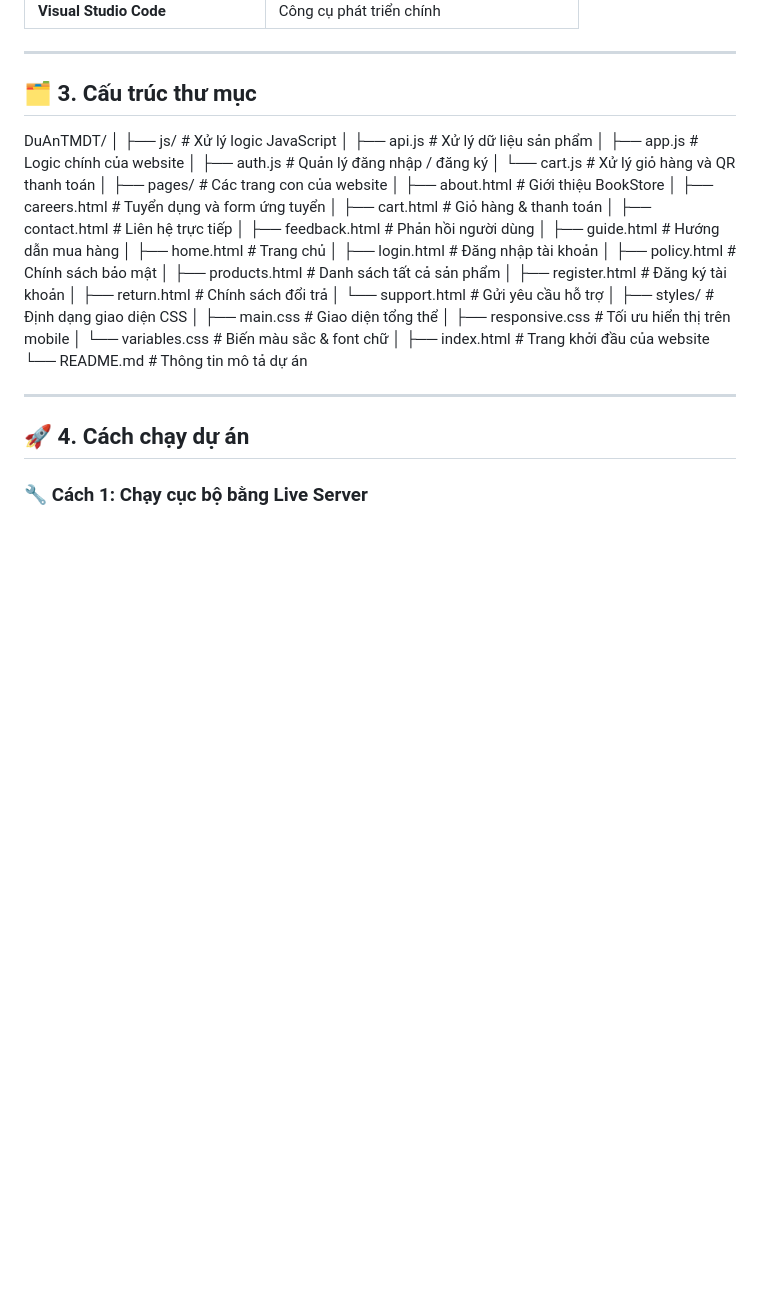
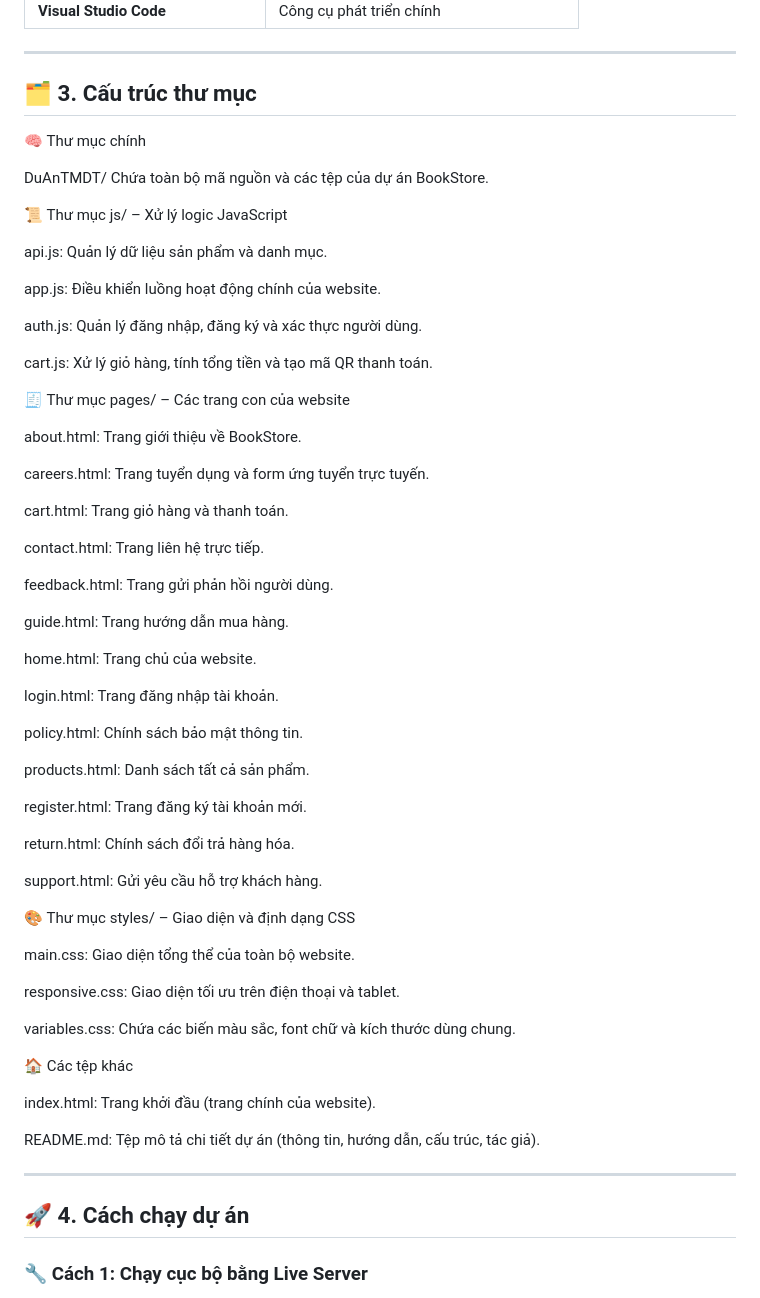
Before and after one commit to Khiem-0806/Du_An_TMDT, a Markdown page: README.md, the part around the change. GitHub-like rendering; blank space fills up the shorter version.

```diff
--- a/README.md
+++ b/README.md
@@ -32,36 +32,62 @@ Người dùng có thể:
 
 ## 🗂️ 3. Cấu trúc thư mục
 
+🧠 Thư mục chính
+
 DuAnTMDT/
-│
-├── js/ # Xử lý logic JavaScript
-│ ├── api.js # Xử lý dữ liệu sản phẩm
-│ ├── app.js # Logic chính của website
-│ ├── auth.js # Quản lý đăng nhập / đăng ký
-│ └── cart.js # Xử lý giỏ hàng và QR thanh toán
-│
-├── pages/ # Các trang con của website
-│ ├── about.html # Giới thiệu BookStore
-│ ├── careers.html # Tuyển dụng và form ứng tuyển
-│ ├── cart.html # Giỏ hàng & thanh toán
-│ ├── contact.html # Liên hệ trực tiếp
-│ ├── feedback.html # Phản hồi người dùng
-│ ├── guide.html # Hướng dẫn mua hàng
-│ ├── home.html # Trang chủ
-│ ├── login.html # Đăng nhập tài khoản
-│ ├── policy.html # Chính sách bảo mật
-│ ├── products.html # Danh sách tất cả sản phẩm
-│ ├── register.html # Đăng ký tài khoản
-│ ├── return.html # Chính sách đổi trả
-│ └── support.html # Gửi yêu cầu hỗ trợ
-│
-├── styles/ # Định dạng giao diện CSS
-│ ├── main.css # Giao diện tổng thể
-│ ├── responsive.css # Tối ưu hiển thị trên mobile
-│ └── variables.css # Biến màu sắc & font chữ
-│
-├── index.html # Trang khởi đầu của website
-└── README.md # Thông tin mô tả dự án
+Chứa toàn bộ mã nguồn và các tệp của dự án BookStore.
+
+📜 Thư mục js/ – Xử lý logic JavaScript
+
+api.js: Quản lý dữ liệu sản phẩm và danh mục.
+
+app.js: Điều khiển luồng hoạt động chính của website.
+
+auth.js: Quản lý đăng nhập, đăng ký và xác thực người dùng.
+
+cart.js: Xử lý giỏ hàng, tính tổng tiền và tạo mã QR thanh toán.
+
+🧾 Thư mục pages/ – Các trang con của website
+
+about.html: Trang giới thiệu về BookStore.
+
+careers.html: Trang tuyển dụng và form ứng tuyển trực tuyến.
+
+cart.html: Trang giỏ hàng và thanh toán.
+
+contact.html: Trang liên hệ trực tiếp.
+
+feedback.html: Trang gửi phản hồi người dùng.
+
+guide.html: Trang hướng dẫn mua hàng.
+
+home.html: Trang chủ của website.
+
+login.html: Trang đăng nhập tài khoản.
+
+policy.html: Chính sách bảo mật thông tin.
+
+products.html: Danh sách tất cả sản phẩm.
+
+register.html: Trang đăng ký tài khoản mới.
+
+return.html: Chính sách đổi trả hàng hóa.
+
+support.html: Gửi yêu cầu hỗ trợ khách hàng.
+
+🎨 Thư mục styles/ – Giao diện và định dạng CSS
+
+main.css: Giao diện tổng thể của toàn bộ website.
+
+responsive.css: Giao diện tối ưu trên điện thoại và tablet.
+
+variables.css: Chứa các biến màu sắc, font chữ và kích thước dùng chung.
+
+🏠 Các tệp khác
+
+index.html: Trang khởi đầu (trang chính của website).
+
+README.md: Tệp mô tả chi tiết dự án (thông tin, hướng dẫn, cấu trúc, tác giả).
 
 ---
 
```
